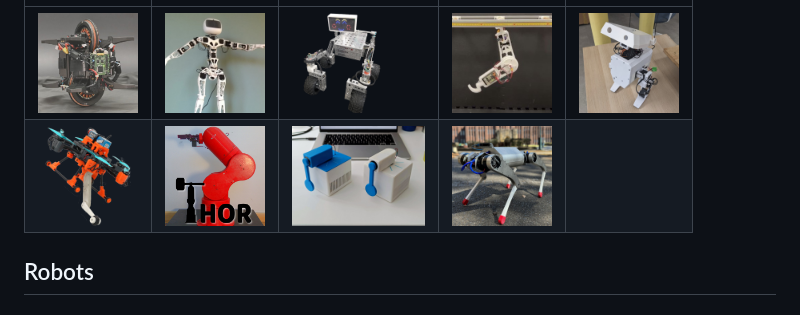
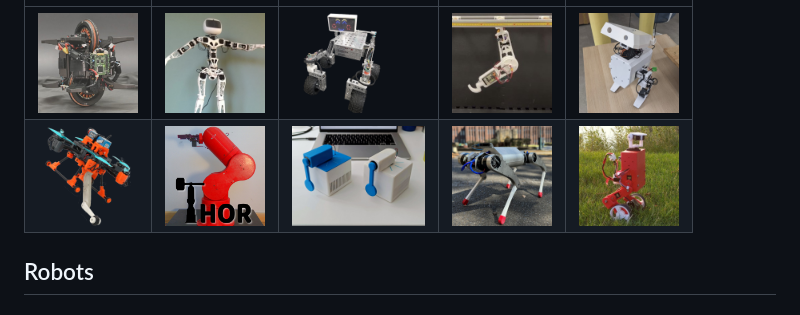
Before and after one commit to stephane-caron/awesome-open-source-robots, a Markdown page: README.md, the part around the change. Drawn GitHub-style; pictures changed too: gallery/mabel.jpg (added).

Commit message:
Add MABEL to the gallery

```diff
--- a/README.md
+++ b/README.md
@@ -21,7 +21,7 @@ A curated list of awesome robots with open source software, open hardware, and i
 | <img src="https://raw.githubusercontent.com/open-dynamic-robot-initiative/open_robot_actuator_hardware/master/mechanics/quadruped_robot_12dof_v1/images/solo12_8.jpg" alt="Solo" height="100"> | <img src="gallery/upkie.jpg" alt="Upkie" height="100"> | <img src="gallery/openscout.jpg" alt="OpenScout" height="100"> | <img src="https://raw.githubusercontent.com/open-dynamic-robot-initiative/open_robot_actuator_hardware/master/mechanics/tri_finger_edu_v1/images/manipulator_platform_1.jpg" alt="TriFingerEdu" height="100"> | <img src="https://raw.githubusercontent.com/open-dynamic-robot-initiative/open_robot_actuator_hardware/master/mechanics/biped_6dof_v1/images/biped_3.jpg" alt="Bolt" height="100"> |
 |--|--|--|--|--|
 | <img src="gallery/wheelbot.jpg" alt="WheelBot" height="100"> | <img src="gallery/poppy-humanoid.jpg" alt="Poppy Humanoid" height="100"> | <img src="gallery/jpl-open-source-rover.png" alt="JPL Open Source Rover" height="100"> | <img src="gallery/acromonk.jpg" alt="Acromonk" height="100"> | <img src="gallery/open-duck-mini.jpg" alt="Open Duck Mini" height="100"> |
-| <img src="gallery/borinot.png" alt="Borinot" height="100"> | <img src="gallery/thor.jpg" alt="Thor" height="100"> | <img src="gallery/furuta-pendulum.jpg" alt="Rotary Inverted Pendulum" height="100"> | <img src="gallery/mevius.jpg" alt="MEVIUS quadruped" height="100"> |  |  |
+| <img src="gallery/borinot.png" alt="Borinot" height="100"> | <img src="gallery/thor.jpg" alt="Thor" height="100"> | <img src="gallery/furuta-pendulum.jpg" alt="Rotary Inverted Pendulum" height="100"> | <img src="gallery/mevius.jpg" alt="MEVIUS" height="100"> |  <img src="gallery/mabel.jpg" alt="MABEL" height="100"> |  |
 
 ## Robots
 
```
